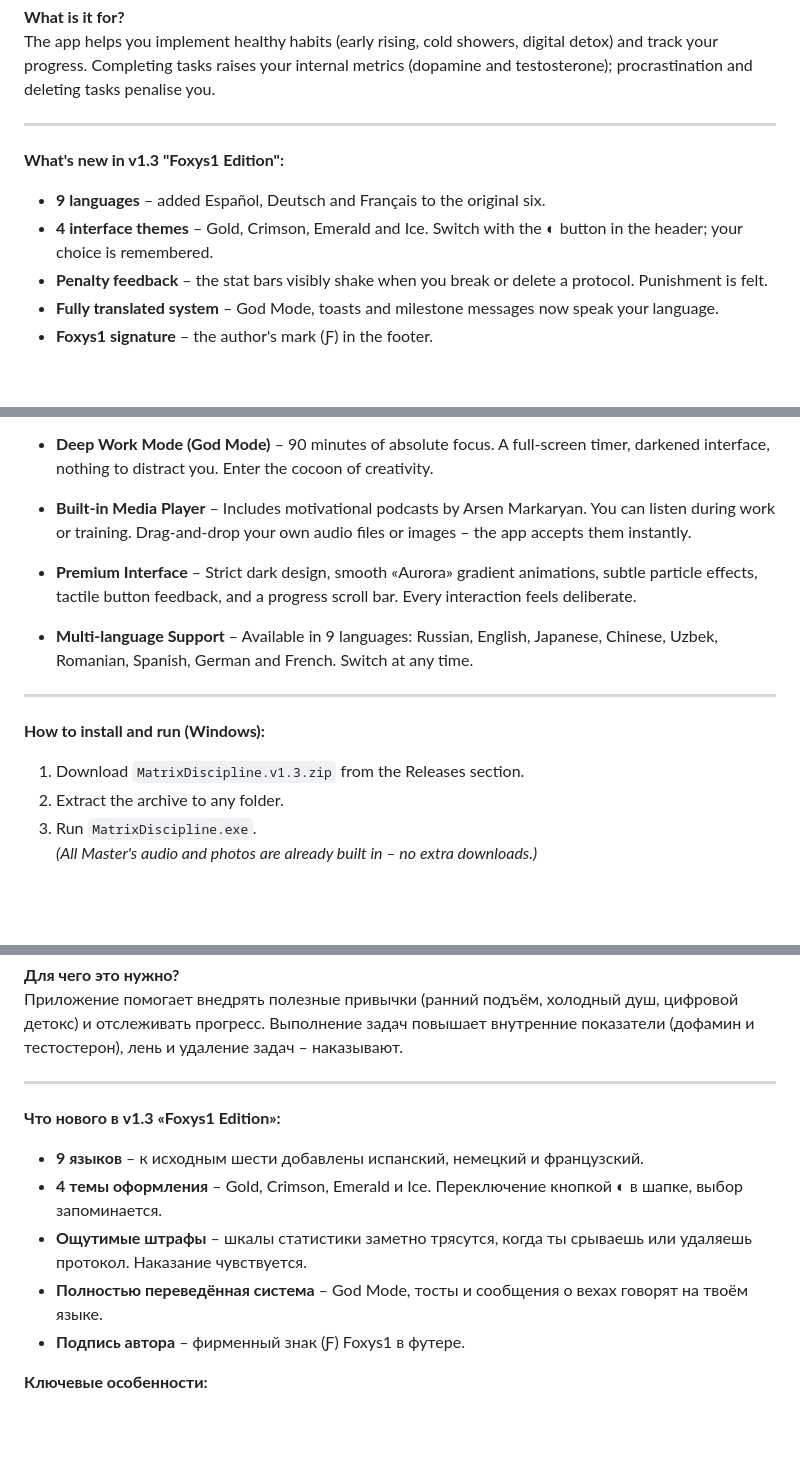
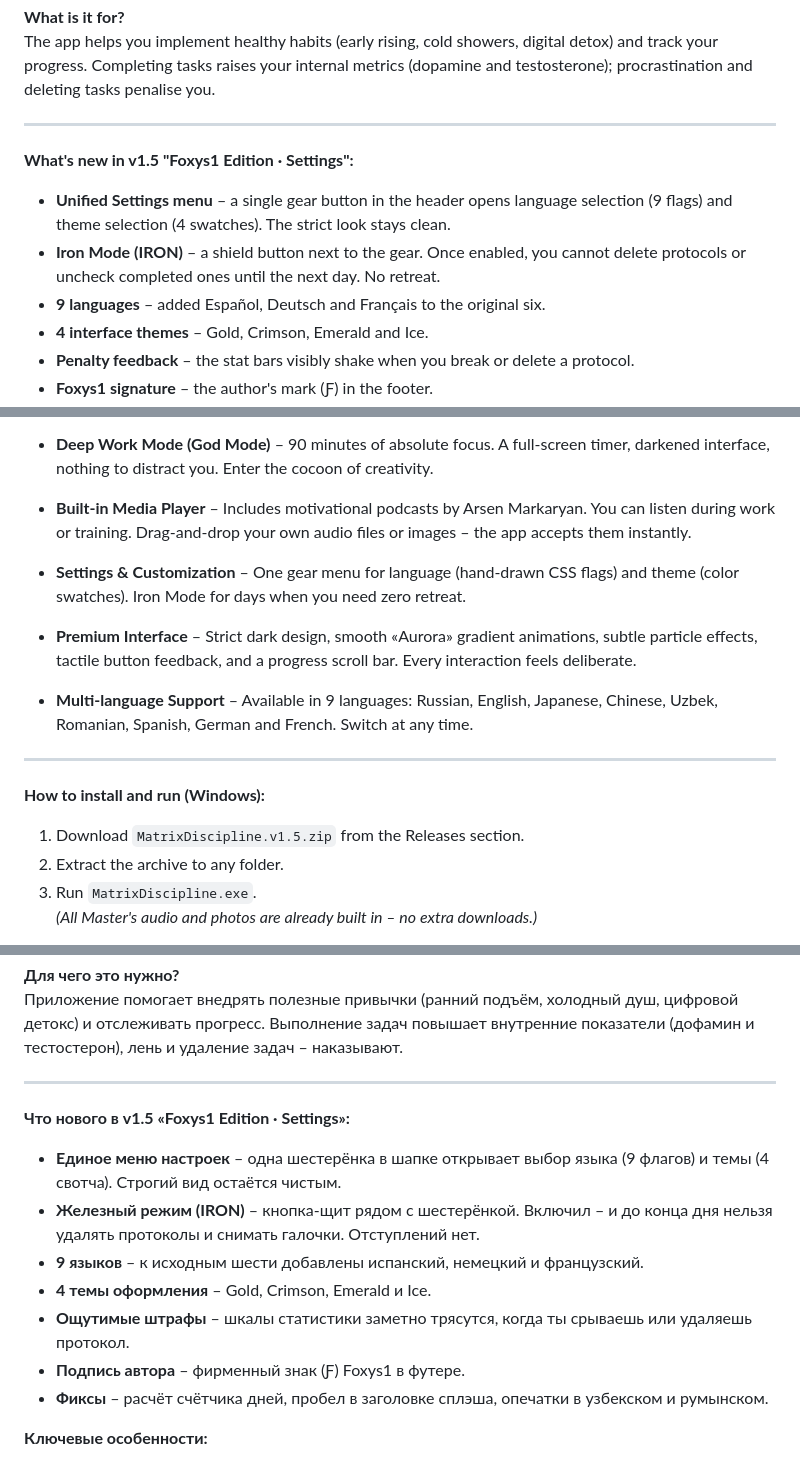
Before and after one commit to Foxys1/Matrix-Discipline, a Markdown page: README.md, 3 parts joined by grey strips. Drawn GitHub-style; blank space fills up the shorter version.

Commit message:
Update README for version 1.5 release

```diff
--- a/README.md
+++ b/README.md
@@ -13,10 +8,11 @@ The app helps you implement healthy habits (early rising, cold showers, digital
 
 ---
 
-**What's new in v1.3 "Foxys1 Edition":**
+**What's new in v1.5 "Foxys1 Edition · Settings":**
 
+- **Unified Settings menu** – a single gear button in the header opens language selection (9 flags) and theme selection (4 swatches). The strict look stays clean.
+- **Iron Mode (IRON)** – a shield button next to the gear. Once enabled, you cannot delete protocols or uncheck completed ones until the next day. No retreat.
 - **9 languages** – added Español, Deutsch and Français to the original six.
-- **4 interface themes** – Gold, Crimson, Emerald and Ice. Switch with the ◐ button in the header; your choice is remembered.
-- **Penalty feedback** – the stat bars visibly shake when you break or delete a protocol. Punishment is felt.
-- **Fully translated system** – God Mode, toasts and milestone messages now speak your language.
+- **4 interface themes** – Gold, Crimson, Emerald and Ice.
+- **Penalty feedback** – the stat bars visibly shake when you break or delete a protocol.
 - **Foxys1 signature** – the author's mark (Ƒ) in the footer.
@@ -37,6 +43,8 @@ The app helps you implement healthy habits (early rising, cold showers, digital
 
 - **Built‑in Media Player** – Includes motivational podcasts by Arsen Markaryan. You can listen during work or training. Drag‑and‑drop your own audio files or images – the app accepts them instantly.
 
+- **Settings & Customization** – One gear menu for language (hand‑drawn CSS flags) and theme (color swatches). Iron Mode for days when you need zero retreat.
+
 - **Premium Interface** – Strict dark design, smooth «Aurora» gradient animations, subtle particle effects, tactile button feedback, and a progress scroll bar. Every interaction feels deliberate.
 
 - **Multi‑language Support** – Available in 9 languages: Russian, English, Japanese, Chinese, Uzbek, Romanian, Spanish, German and French. Switch at any time.
@@ -44,7 +52,7 @@ The app helps you implement healthy habits (early rising, cold showers, digital
 ---
 
 **How to install and run (Windows):**
-1. Download `MatrixDiscipline.v1.3.zip` from the Releases section.
+1. Download `MatrixDiscipline.v1.5.zip` from the Releases section.
 2. Extract the archive to any folder.
 3. Run `MatrixDiscipline.exe`.
 *(All Master's audio and photos are already built in – no extra downloads.)*
@@ -65,13 +73,16 @@ The project is created for personal motivation and strict self‑control. Your j
 
 ---
 
-**Что нового в v1.3 «Foxys1 Edition»:**
+**Что нового в v1.5 «Foxys1 Edition · Settings»:**
 
+- **Единое меню настроек** – одна шестерёнка в шапке открывает выбор языка (9 флагов) и темы (4 свотча). Строгий вид остаётся чистым.
+- **Железный режим (IRON)** – кнопка‑щит рядом с шестерёнкой. Включил – и до конца дня нельзя удалять протоколы и снимать галочки. Отступлений нет.
 - **9 языков** – к исходным шести добавлены испанский, немецкий и французский.
-- **4 темы оформления** – Gold, Crimson, Emerald и Ice. Переключение кнопкой ◐ в шапке, выбор запоминается.
-- **Ощутимые штрафы** – шкалы статистики заметно трясутся, когда ты срываешь или удаляешь протокол. Наказание чувствуется.
-- **Полностью переведённая система** – God Mode, тосты и сообщения о вехах говорят на твоём языке.
+- **4 темы оформления** – Gold, Crimson, Emerald и Ice.
+- **Ощутимые штрафы** – шкалы статистики заметно трясутся, когда ты срываешь или удаляешь протокол.
 - **Подпись автора** – фирменный знак (Ƒ) Foxys1 в футере.
+- **Фиксы** – расчёт счётчика дней, пробел в заголовке сплэша, опечатки в узбекском и румынском.
+
 
 **Ключевые особенности:**
 
```
Also changed, not shown: other parts of README.md (+13 -6 lines).
